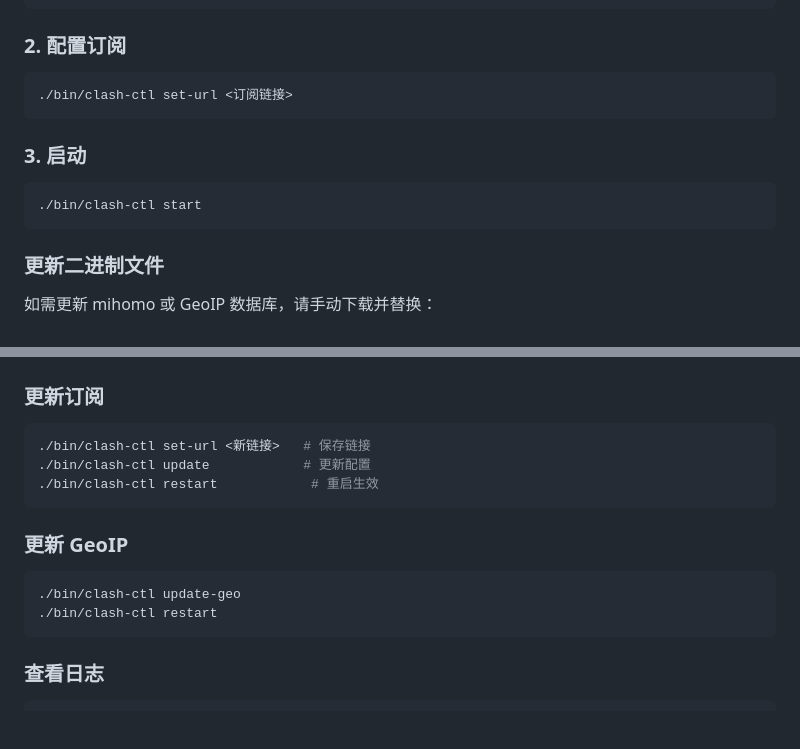
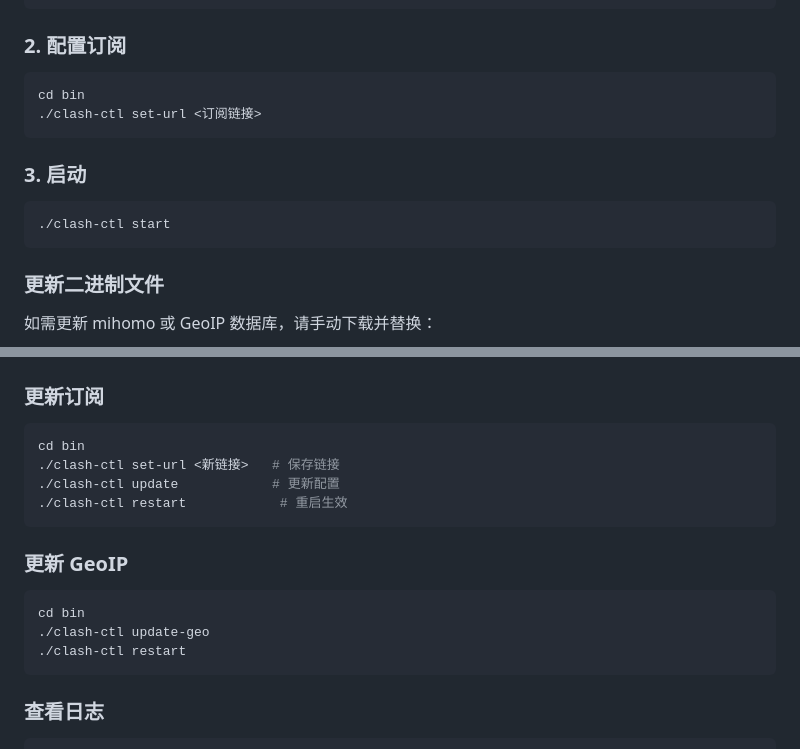
Before and after one commit to killer-p/proxy_server, a Markdown page: README.md, 2 parts joined by grey strips. Drawn GitHub-style; blank space fills up the shorter version.

````diff
--- a/README.md
+++ b/README.md
@@ -32,13 +32,14 @@ make
 ### 2. 配置订阅
 
 ```bash
-./bin/clash-ctl set-url <订阅链接>
+cd bin
+./clash-ctl set-url <订阅链接>
 ```
 
 ### 3. 启动
 
 ```bash
-./bin/clash-ctl start
+./clash-ctl start
 ```
 
 ### 更新二进制文件
@@ -246,16 +251,18 @@ clash-ctl 从响应中提取 JSON 数据块并拼接。
 ### 更新订阅
 
 ```bash
-./bin/clash-ctl set-url <新链接>   # 保存链接
-./bin/clash-ctl update            # 更新配置
-./bin/clash-ctl restart            # 重启生效
+cd bin
+./clash-ctl set-url <新链接>   # 保存链接
+./clash-ctl update            # 更新配置
+./clash-ctl restart            # 重启生效
 ```
 
 ### 更新 GeoIP
 
 ```bash
-./bin/clash-ctl update-geo
-./bin/clash-ctl restart
+cd bin
+./clash-ctl update-geo
+./clash-ctl restart
 ```
 
 ### 查看日志
````
Also changed, not shown: other parts of README.md (+22 -18 lines).
